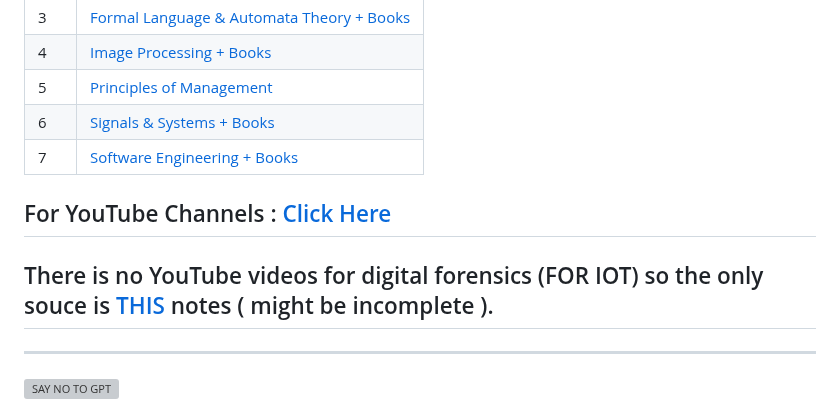
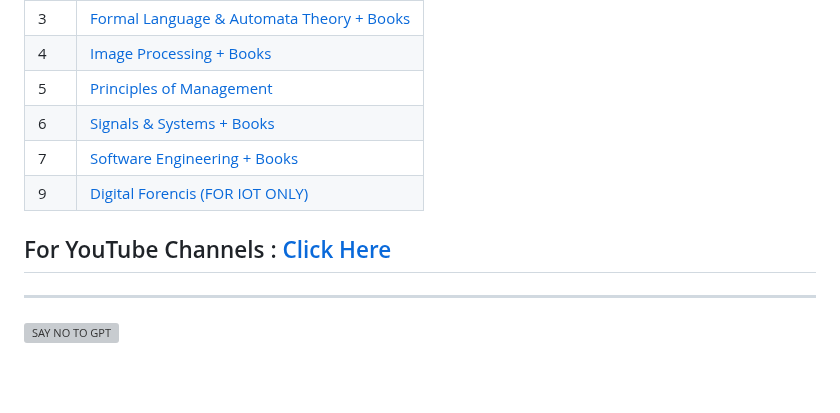
Before and after one commit to BEASTgg/5thsem, a Markdown page: README.md, the part around the change. Drawn GitHub-style; blank space fills up the shorter version; grey boxes are pictures that could not be loaded.

```diff
--- a/README.md
+++ b/README.md
@@ -74,11 +74,10 @@ SOFTWARE LAB 💻 -
 | 4 | [Image Processing + Books](https://github.com/BEASTgg/5thsem/tree/main/Notes/Image%20Processing) |
 | 5 | [Principles of Management](https://github.com/BEASTgg/5thsem/tree/main/Notes/Principles%20of%20Management/previous%20year%20notes) |
 | 6 | [Signals & Systems + Books](https://github.com/BEASTgg/5thsem/tree/main/Notes/Signals%20%26%20Systems) |
-| 7 | [Software Engineering + Books](https://github.com/BEASTgg/5thsem/tree/main/Notes/Software%20Engineering ) |
+| 7 | [Software Engineering + Books](https://github.com/BEASTgg/5thsem/tree/main/Notes/Software%20Engineering) |
+| 9 | [Digital Forencis (FOR IOT ONLY)](https://github.com/BEASTgg/5thsem/tree/main/Notes/Digital%20Forensics%20(FOR%20IOT%20ONLY)) |
 
 ## For YouTube Channels : [Click Here](https://drive.google.com/file/d/1XjsOFqfZncXrDc9RysR8f--vAP6_eF6p/view?usp=sharing)
-
-## There is no YouTube videos for digital forensics (FOR IOT) so the only souce is [THIS](https://github.com/BEASTgg/5thsem/blob/main/Notes/Digital%20Forensics%20(FOR%20IOT%20ONLY)/Forensics_as_of_12.9.23.pdf) notes ( might be incomplete ).
 
 ------------------------------------------------------------------------------------------------------------------------------------------------------------------------------------------------------------------------------
 
```
